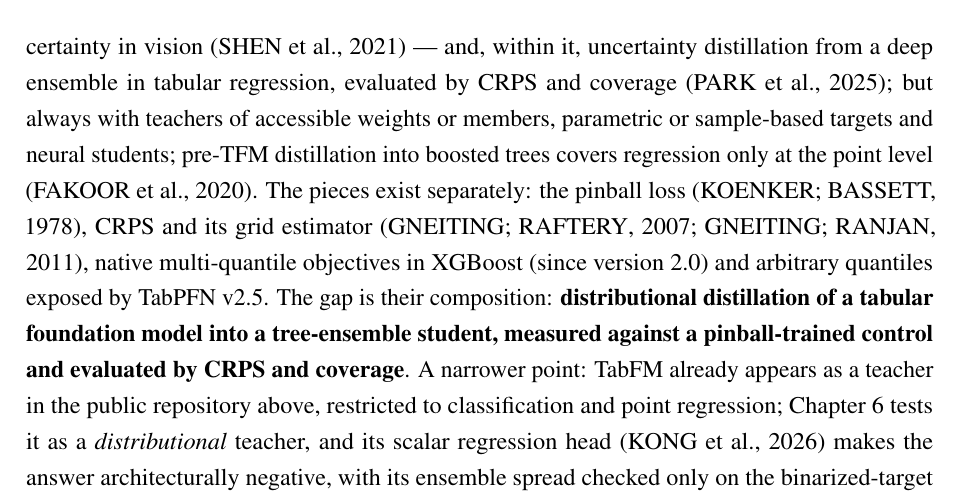
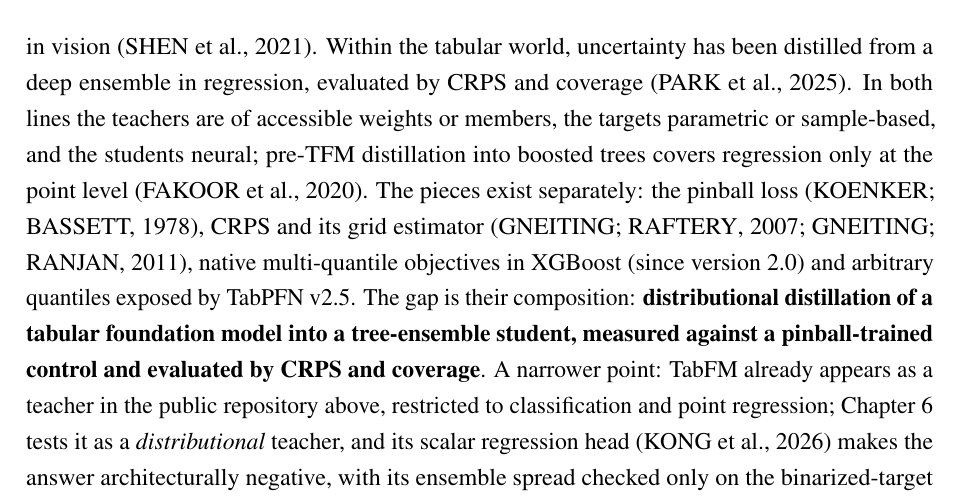
Before and after one commit to Gvascons/master-thesis, a LaTeX thesis (dissertacao-en-short/main.tex, which reads dissertacao-en-short/chapters/cap2-fundamentacao.tex): part of page 33 of 89, cut at the place of the change. Compiled offline with pdfLaTeX.

Commit message:
versao curta B14: frase do park2025uncertainty desambiguada
Unica mudanca (+ main.pdf): "within it" lia-se como "dentro do mundo
nao tabular" — agora "Within the tabular world, uncertainty has been
distilled from a deep ensemble in regression...; in both lines the
teachers are of accessible weights or members, the targets parametric
or sample-based, and the students neural" (redacao da banca, gramatica
fechada com a frase seguinte, conteudo inalterado).
89 pp., 0 erros, 0 "??", numeros 0 fora da longa (+181, 0.0176,
0.0207 registrados).

Co-Authored-By: Claude Fable 5 <noreply@anthropic.com>
Claude-Session: https://claude.ai/code/session_01D1W3CohqpiQBsJnp72zZYY

```diff
--- a/dissertacao-en-short/chapters/cap2-fundamentacao.tex
+++ b/dissertacao-en-short/chapters/cap2-fundamentacao.tex
@@ -708,12 +708,11 @@ Outside the tabular world, distilling distributions is an
 established line --- the Bayesian posterior predictive
 \citep{korattikara2015}, ensemble distributions in classification
 \citep{malinin2020end2} and regression \citep{malinin2020rpn},
-uncertainty in vision \citep{shen2021} --- and, within it,
-uncertainty distillation from a deep ensemble in tabular regression,
-evaluated by CRPS and coverage \citep{park2025uncertainty}; but
-always with teachers of
-accessible weights or members, parametric or sample-based targets
-and neural students; pre-TFM distillation into boosted trees covers
+uncertainty in vision \citep{shen2021}. Within the tabular world,
+uncertainty has been distilled from a deep ensemble in regression,
+evaluated by CRPS and coverage \citep{park2025uncertainty}. In both
+lines the teachers are of accessible weights or members, the targets
+parametric or sample-based, and the students neural; pre-TFM distillation into boosted trees covers
 regression only at the point level \citep{fakoor2020}. The pieces
 exist separately: the pinball loss \citep{koenker1978}, CRPS and its
 grid estimator \citep{gneiting2007,gneiting2011}, native
```
Also changed, not shown: dissertacao-en-short/main.pdf.
